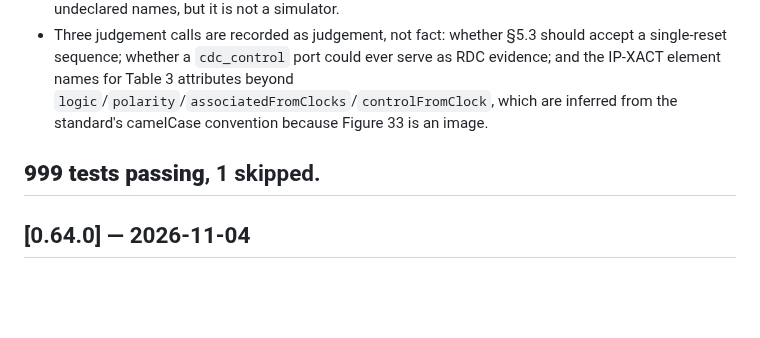
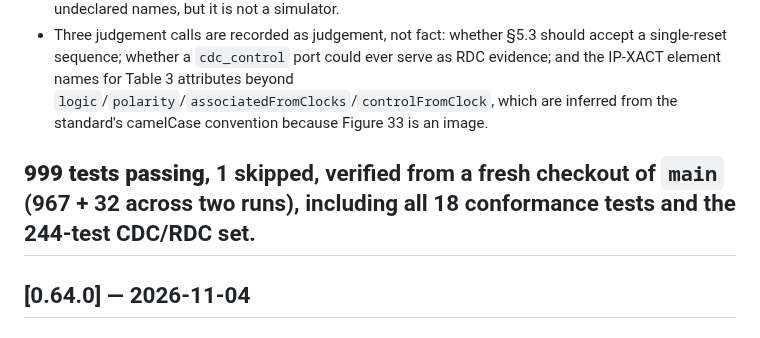
Before and after one commit to thejas235689/wengold, a Markdown page: CHANGELOG.md, the part around the change. GitHub-like rendering; blank space fills up the shorter version.

Commit message:
CHANGELOG: 0.65.0 — the verified count
999 passed, 1 skipped from a fresh checkout (967 + 32), including all 18 conformance tests and the 244-test CDC/RDC set.

```diff
--- a/CHANGELOG.md
+++ b/CHANGELOG.md
@@ -93,7 +93,9 @@ names. Verified: the old line raises, the new one reports.
   `logic`/`polarity`/`associatedFromClocks`/`controlFromClock`, which are inferred
   from the standard's camelCase convention because Figure 33 is an image.
 
-**999 tests passing**, 1 skipped.
+**999 tests passing**, 1 skipped, verified from a fresh checkout of `main`
+(967 + 32 across two runs), including all 18 conformance tests and the
+244-test CDC/RDC set.
 ---
 
 ## [0.64.0] — 2026-11-04
```
